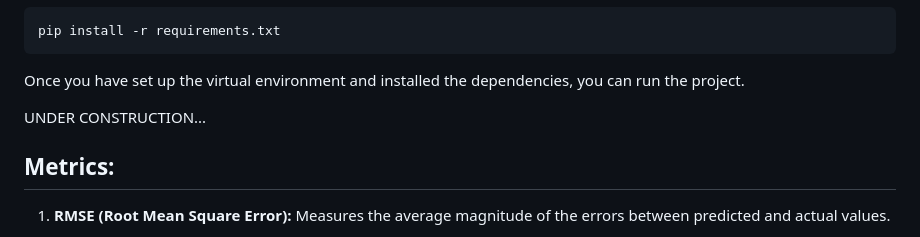
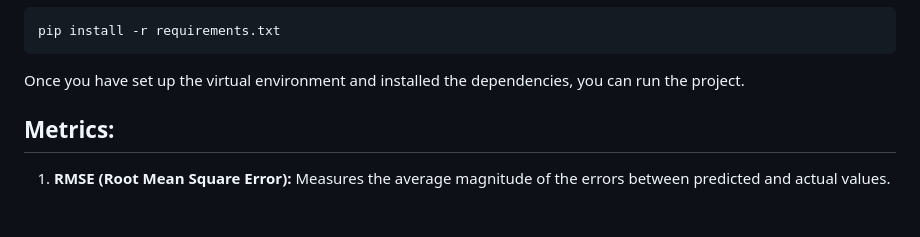
Before and after one commit to andresgvelasquez/Machine-Learning-in-Business, a Markdown page: README.md, the part around the change. Rendered like a GitHub page; blank space fills up the shorter version.

````diff
--- a/README.md
+++ b/README.md
@@ -48,9 +48,6 @@ pip install -r requirements.txt
 ```
 Once you have set up the virtual environment and installed the dependencies, you can run the project.
 
-
-UNDER CONSTRUCTION...
-
 ## Metrics:
 
 1. **RMSE (Root Mean Square Error):** Measures the average magnitude of the errors between predicted and actual values.
````
